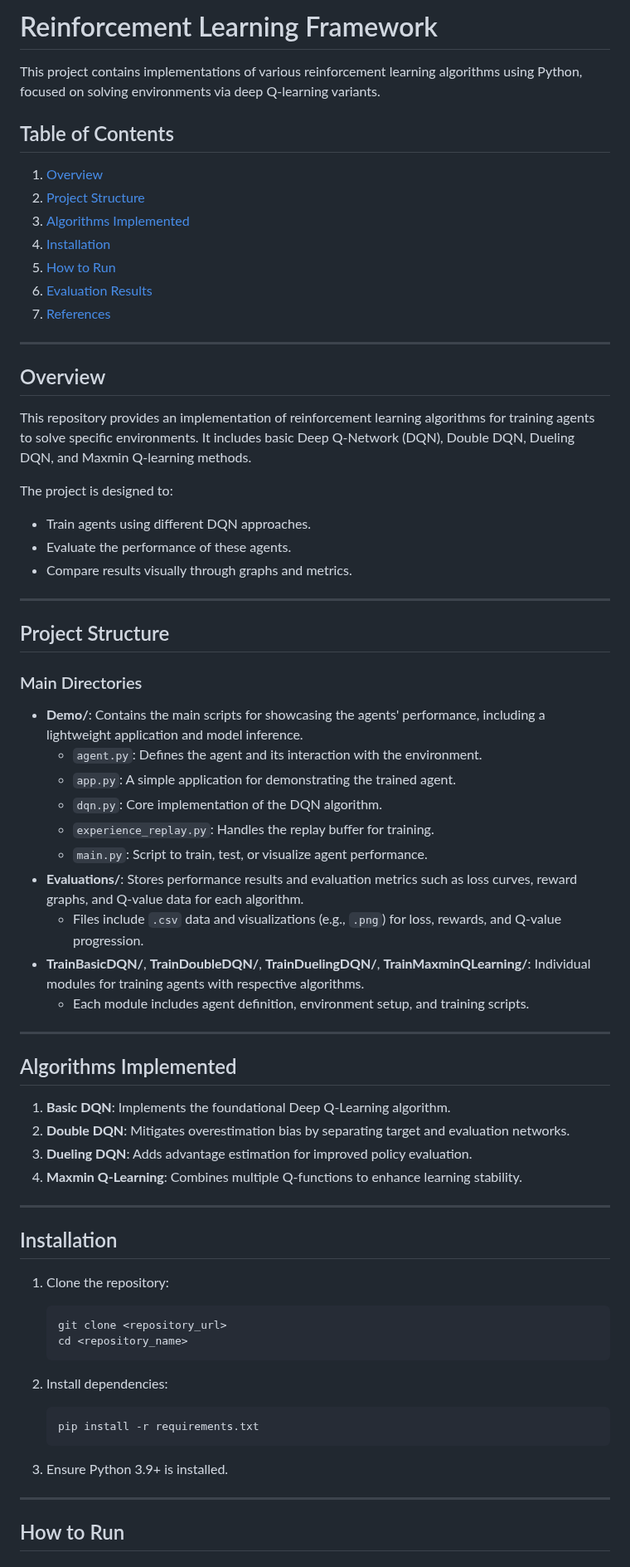
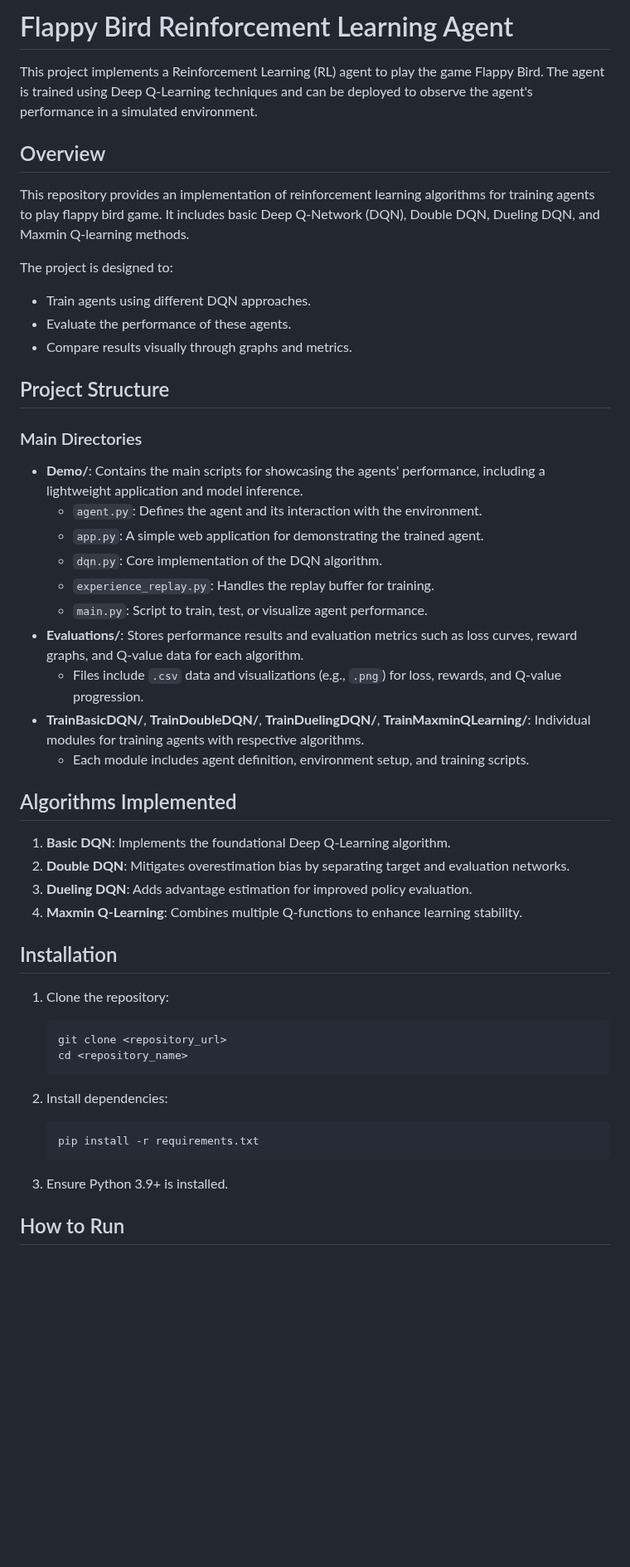
Before and after one commit to peter-bear/CSSE416-Flappy-Bird-Reinforcement-Learning, a Markdown page: README.md, the part around one of its changes. Shown at 83% size. Rendered like a GitHub page; blank space fills up the shorter version.

```diff
--- a/README.md
+++ b/README.md
@@ -1,36 +1,26 @@
-# Reinforcement Learning Framework
+# Flappy Bird Reinforcement Learning Agent
 
-This project contains implementations of various reinforcement learning algorithms using Python, focused on solving environments via deep Q-learning variants.
+This project implements a Reinforcement Learning (RL) agent to play the game Flappy Bird. The agent is trained using Deep Q-Learning techniques and can be deployed to observe the agent's performance in a simulated environment.
 
-## Table of Contents
 
-1. [Overview](#overview)
-2. [Project Structure](#project-structure)
-3. [Algorithms Implemented](#algorithms-implemented)
-4. [Installation](#installation)
-5. [How to Run](#how-to-run)
-6. [Evaluation Results](#evaluation-results)
-7. [References](#references)
-
----
 
 ## Overview
 
-This repository provides an implementation of reinforcement learning algorithms for training agents to solve specific environments. It includes basic Deep Q-Network (DQN), Double DQN, Dueling DQN, and Maxmin Q-learning methods.
+This repository provides an implementation of reinforcement learning algorithms for training agents to play flappy bird game. It includes basic Deep Q-Network (DQN), Double DQN, Dueling DQN, and Maxmin Q-learning methods.
 
 The project is designed to:
 - Train agents using different DQN approaches.
 - Evaluate the performance of these agents.
 - Compare results visually through graphs and metrics.
 
----
+
 
 ## Project Structure
 
 ### Main Directories
 - **Demo/**: Contains the main scripts for showcasing the agents' performance, including a lightweight application and model inference.
   - `agent.py`: Defines the agent and its interaction with the environment.
-  - `app.py`: A simple application for demonstrating the trained agent.
+  - `app.py`: A simple web application for demonstrating the trained agent.
   - `dqn.py`: Core implementation of the DQN algorithm.
   - `experience_replay.py`: Handles the replay buffer for training.
   - `main.py`: Script to train, test, or visualize agent performance.
@@ -39,7 +29,7 @@ The project is designed to:
 - **TrainBasicDQN/**, **TrainDoubleDQN/**, **TrainDuelingDQN/**, **TrainMaxminQLearning/**: Individual modules for training agents with respective algorithms.
   - Each module includes agent definition, environment setup, and training scripts.
 
----
+
 
 ## Algorithms Implemented
 
@@ -48,7 +38,7 @@ The project is designed to:
 3. **Dueling DQN**: Adds advantage estimation for improved policy evaluation.
 4. **Maxmin Q-Learning**: Combines multiple Q-functions to enhance learning stability.
 
----
+
 
 ## Installation
 
@@ -65,7 +55,7 @@ The project is designed to:
 
 3. Ensure Python 3.9+ is installed.
 
----
+
 
 ## How to Run
 
```
Also changed, not shown: other parts of README.md (+25 -2 lines).
